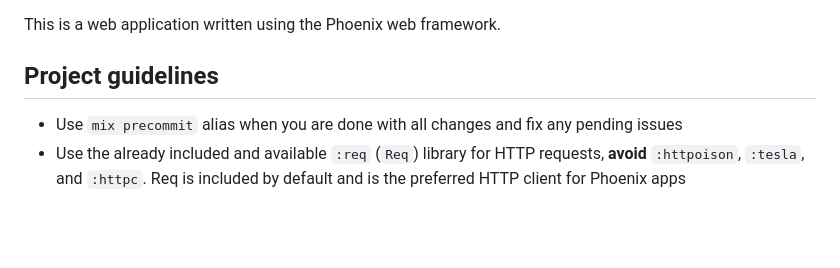
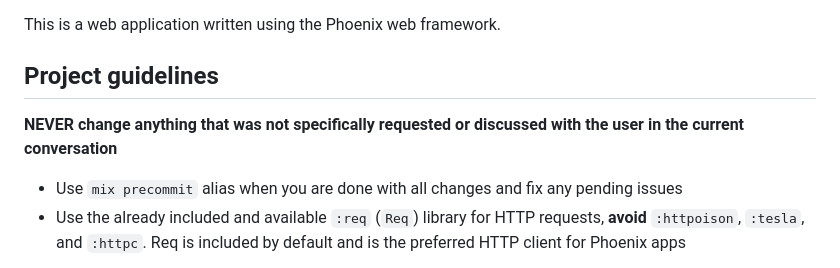
Before and after one commit to AVR-GCC/resume, a Markdown page: AGENTS.md, the part around the change. Rendered like a GitHub page; blank space fills up the shorter version.

Commit message:
Agents update dont change things that I didn't request

```diff
--- a/AGENTS.md
+++ b/AGENTS.md
@@ -1,6 +1,10 @@
 This is a web application written using the Phoenix web framework.
 
 ## Project guidelines
+
+**NEVER change anything that was not specifically
+requested or discussed with the user in the current
+conversation**
 
 - Use `mix precommit` alias when you are done with all changes and fix any pending issues
 - Use the already included and available `:req` (`Req`) library for HTTP requests, **avoid** `:httpoison`, `:tesla`, and `:httpc`. Req is included by default and is the preferred HTTP client for Phoenix apps
```
